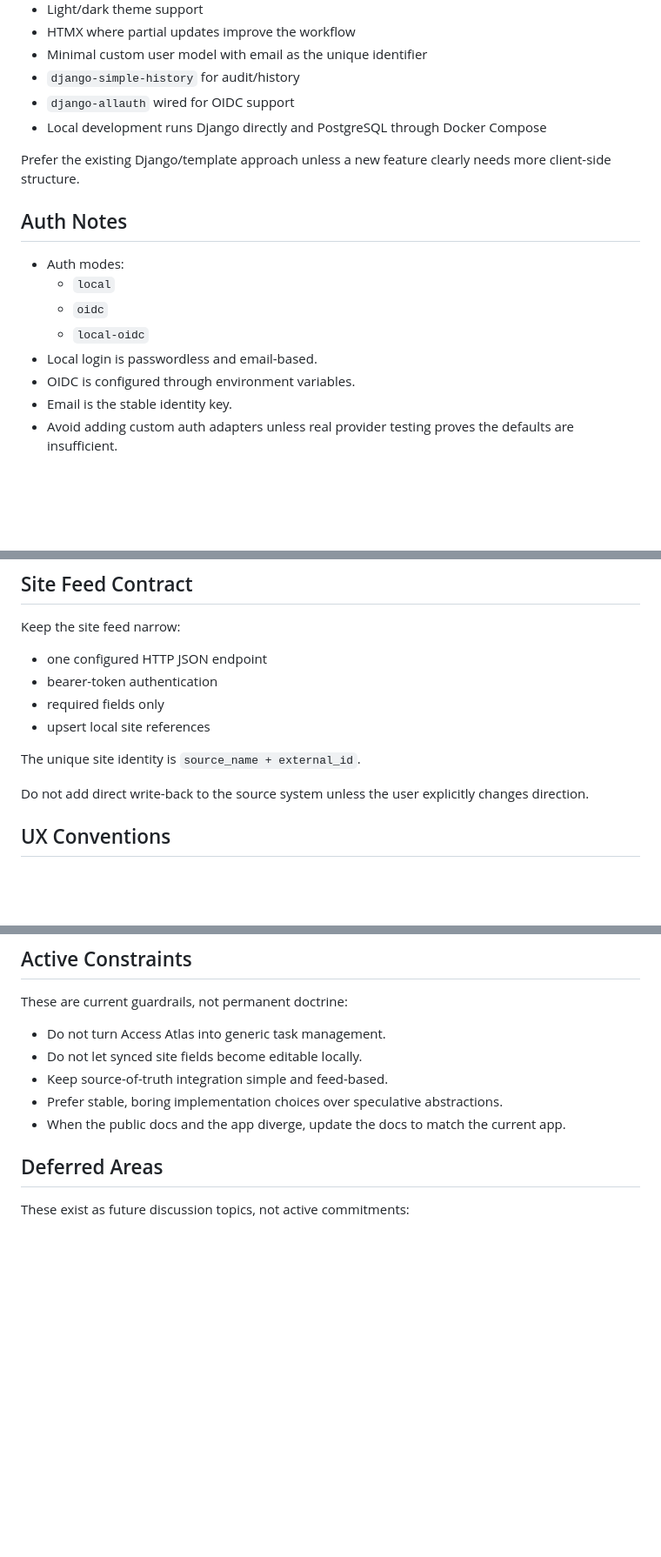
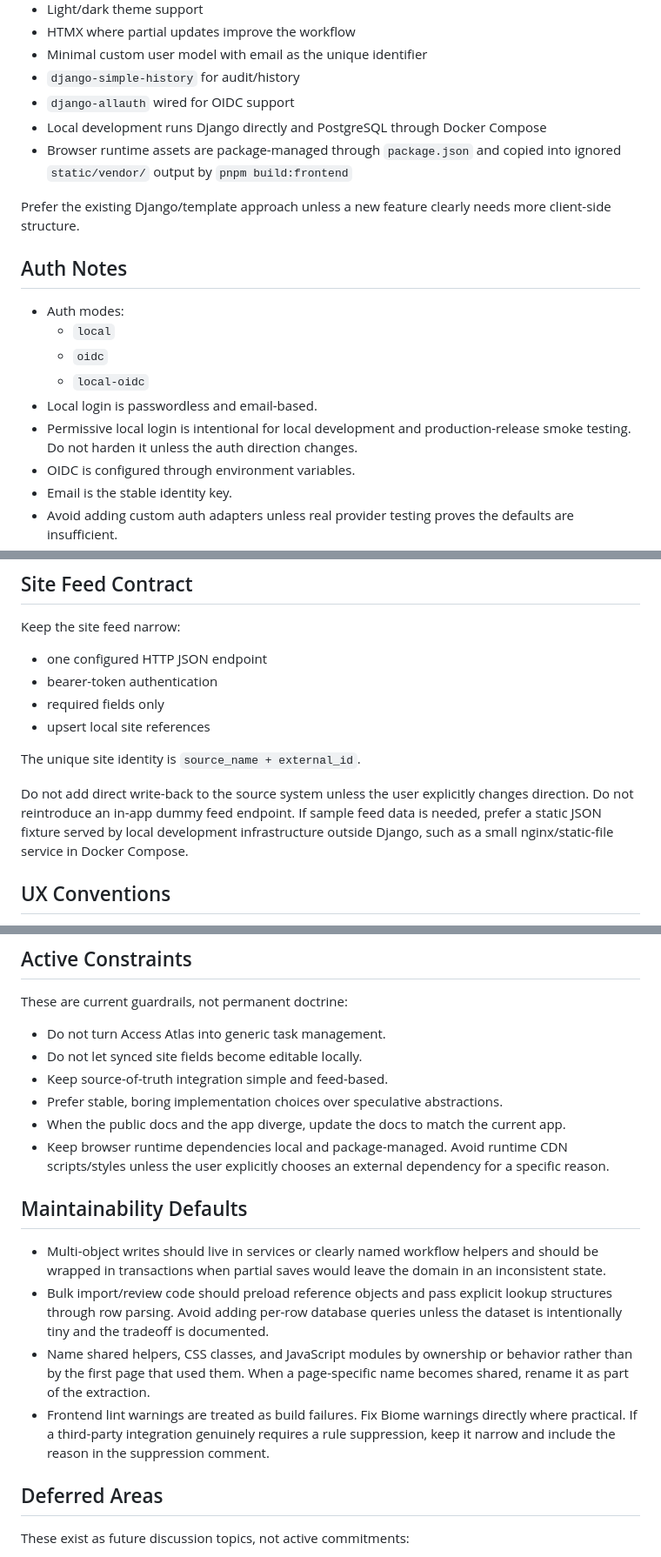
Before and after one commit to reuben-harris/AccessAtlas, a Markdown page: AGENTS.md, 3 parts joined by grey strips. Shown at 87% size. Rendered like a GitHub page; blank space fills up the shorter version.

Commit message:
docs: refresh agent maintainability guidance

```diff
--- a/AGENTS.md
+++ b/AGENTS.md
@@ -78,6 +78,8 @@ helper rather than letting model/form rules drift apart.
 - `django-simple-history` for audit/history
 - `django-allauth` wired for OIDC support
 - Local development runs Django directly and PostgreSQL through Docker Compose
+- Browser runtime assets are package-managed through `package.json` and copied
+  into ignored `static/vendor/` output by `pnpm build:frontend`
 
 Prefer the existing Django/template approach unless a new feature clearly needs more client-side structure.
 
@@ -88,6 +90,8 @@ Prefer the existing Django/template approach unless a new feature clearly needs
   - `oidc`
   - `local-oidc`
 - Local login is passwordless and email-based.
+- Permissive local login is intentional for local development and production-release
+  smoke testing. Do not harden it unless the auth direction changes.
 - OIDC is configured through environment variables.
 - Email is the stable identity key.
 - Avoid adding custom auth adapters unless real provider testing proves the defaults are insufficient.
@@ -105,6 +109,9 @@ Keep the site feed narrow:
 The unique site identity is `source_name + external_id`.
 
 Do not add direct write-back to the source system unless the user explicitly changes direction.
+Do not reintroduce an in-app dummy feed endpoint. If sample feed data is needed,
+prefer a static JSON fixture served by local development infrastructure outside
+Django, such as a small nginx/static-file service in Docker Compose.
 
 ## UX Conventions
 
@@ -127,6 +134,25 @@ These are current guardrails, not permanent doctrine:
 - Keep source-of-truth integration simple and feed-based.
 - Prefer stable, boring implementation choices over speculative abstractions.
 - When the public docs and the app diverge, update the docs to match the current app.
+- Keep browser runtime dependencies local and package-managed. Avoid runtime CDN
+  scripts/styles unless the user explicitly chooses an external dependency for a
+  specific reason.
+
+## Maintainability Defaults
+
+- Multi-object writes should live in services or clearly named workflow helpers
+  and should be wrapped in transactions when partial saves would leave the
+  domain in an inconsistent state.
+- Bulk import/review code should preload reference objects and pass explicit
+  lookup structures through row parsing. Avoid adding per-row database queries
+  unless the dataset is intentionally tiny and the tradeoff is documented.
+- Name shared helpers, CSS classes, and JavaScript modules by ownership or
+  behavior rather than by the first page that used them. When a page-specific
+  name becomes shared, rename it as part of the extraction.
+- Frontend lint warnings are treated as build failures. Fix Biome warnings
+  directly where practical. If a third-party integration genuinely requires a
+  rule suppression, keep it narrow and include the reason in the suppression
+  comment.
 
 ## Deferred Areas
 
```
